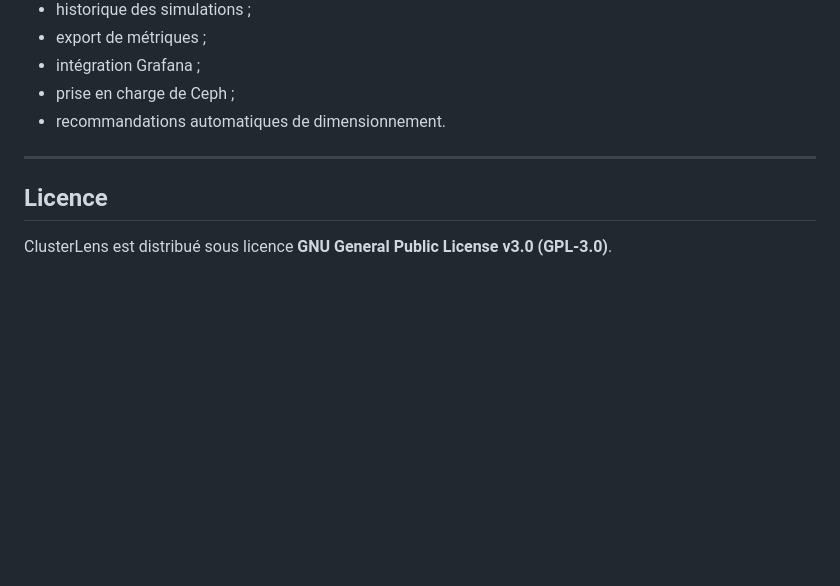
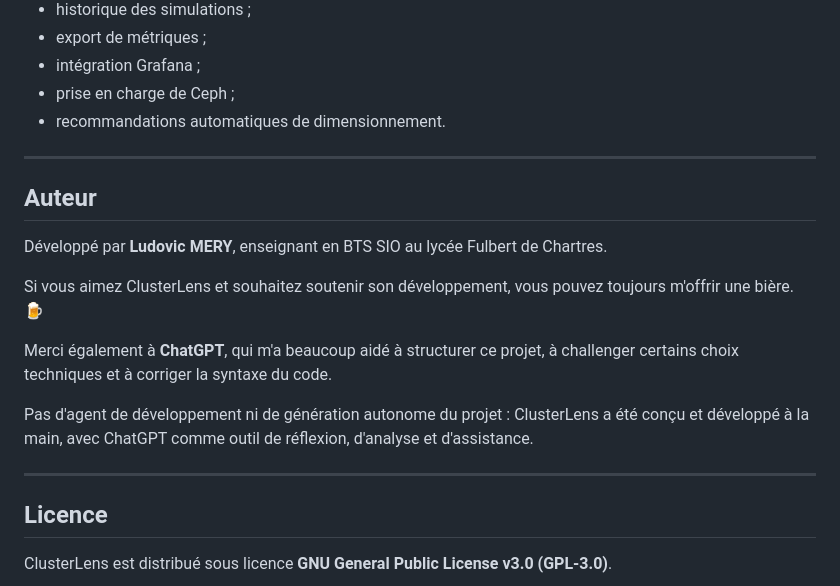
Before and after one commit to lmeryFulbert/clusterlens-public, a Markdown page: README.md, the part around the change. GitHub-like rendering; blank space fills up the shorter version.

Commit message:
add author

```diff
--- a/README.md
+++ b/README.md
@@ -347,6 +347,18 @@ Parmi les évolutions envisagées :
 
 ---
 
+## Auteur
+
+Développé par **Ludovic MERY**, enseignant en BTS SIO au lycée Fulbert de Chartres.
+
+Si vous aimez ClusterLens et souhaitez soutenir son développement, vous pouvez toujours m'offrir une bière. 🍺
+
+Merci également à **ChatGPT**, qui m'a beaucoup aidé à structurer ce projet, à challenger certains choix techniques et à corriger la syntaxe du code.
+
+Pas d'agent de développement ni de génération autonome du projet : ClusterLens a été conçu et développé à la main, avec ChatGPT comme outil de réflexion, d'analyse et d'assistance.
+
+---
+
 ## Licence
 
 ClusterLens est distribué sous licence **GNU General Public License v3.0 (GPL-3.0)**.
```
